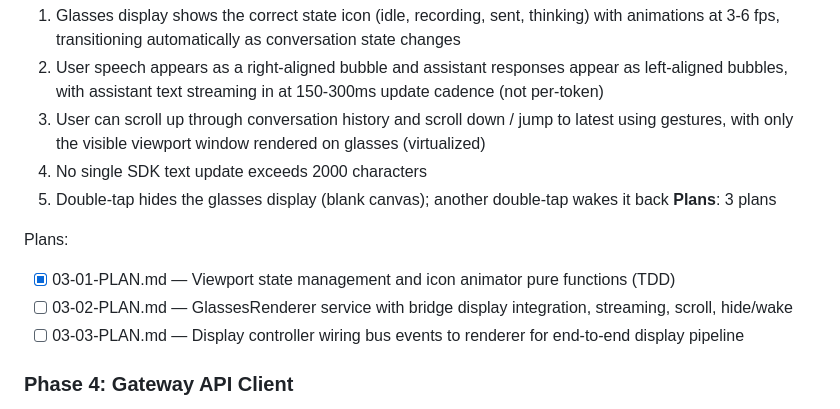
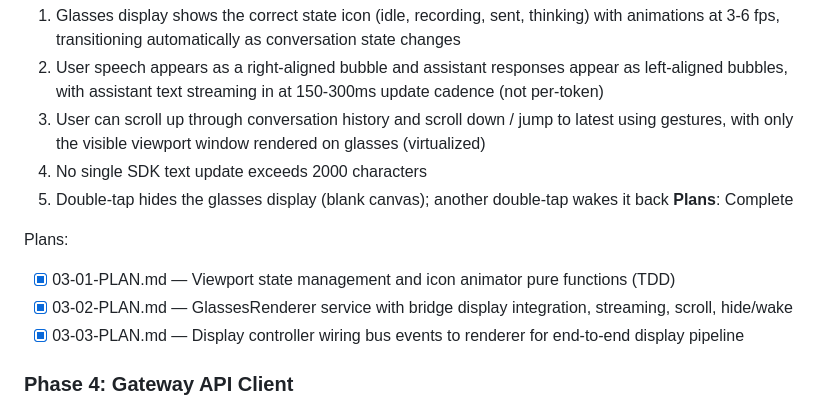
Before and after one commit to gideonheart/even-g2-openclaw-chat-app, a Markdown page: .planning/ROADMAP.md, the part around one of its changes. GitHub-like rendering.

Commit message:
docs(03-03): update ROADMAP.md marking Phase 3 complete
- Check off 03-02, 03-03 plan checkboxes
- Mark Phase 3 overview checkbox as complete
- Update Plans count to "Complete"

Co-Authored-By: Claude Opus 4.6 <noreply@anthropic.com>

```diff
--- a/.planning/ROADMAP.md
+++ b/.planning/ROADMAP.md
@@ -64,12 +64,12 @@ Plans:
   3. User can scroll up through conversation history and scroll down / jump to latest using gestures, with only the visible viewport window rendered on glasses (virtualized)
   4. No single SDK text update exceeds 2000 characters
   5. Double-tap hides the glasses display (blank canvas); another double-tap wakes it back
-**Plans**: 3 plans
+**Plans**: Complete
 
 Plans:
 - [x] 03-01-PLAN.md — Viewport state management and icon animator pure functions (TDD)
-- [ ] 03-02-PLAN.md — GlassesRenderer service with bridge display integration, streaming, scroll, hide/wake
-- [ ] 03-03-PLAN.md — Display controller wiring bus events to renderer for end-to-end display pipeline
+- [x] 03-02-PLAN.md — GlassesRenderer service with bridge display integration, streaming, scroll, hide/wake
+- [x] 03-03-PLAN.md — Display controller wiring bus events to renderer for end-to-end display pipeline
 
 ### Phase 4: Gateway API Client
 **Goal**: The app can communicate with the backend gateway to send audio and receive streaming AI responses over SSE, with resilient connectivity
```
Also changed, not shown: other parts of .planning/ROADMAP.md (+1 -1 lines).
